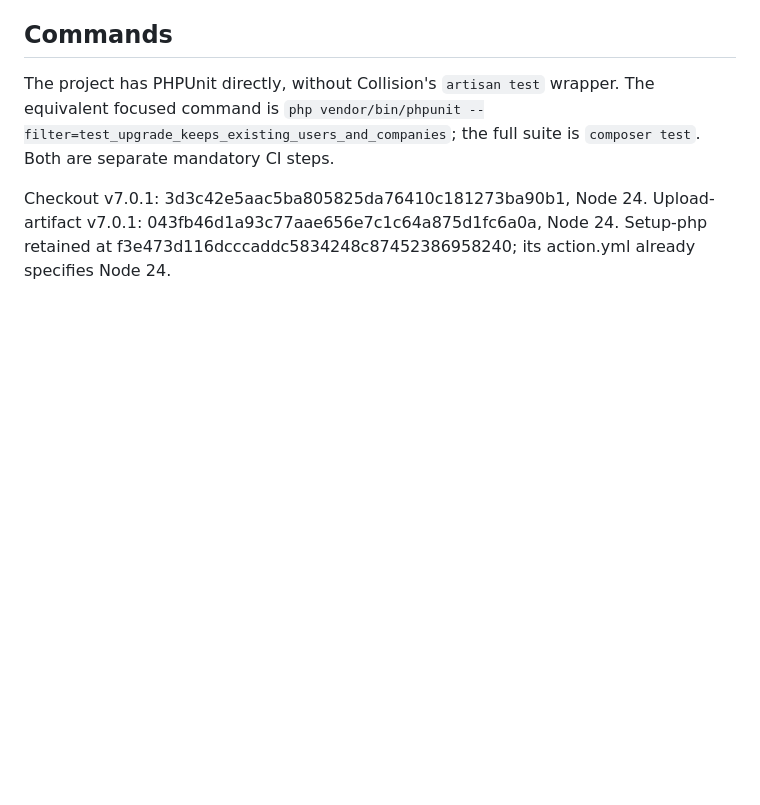
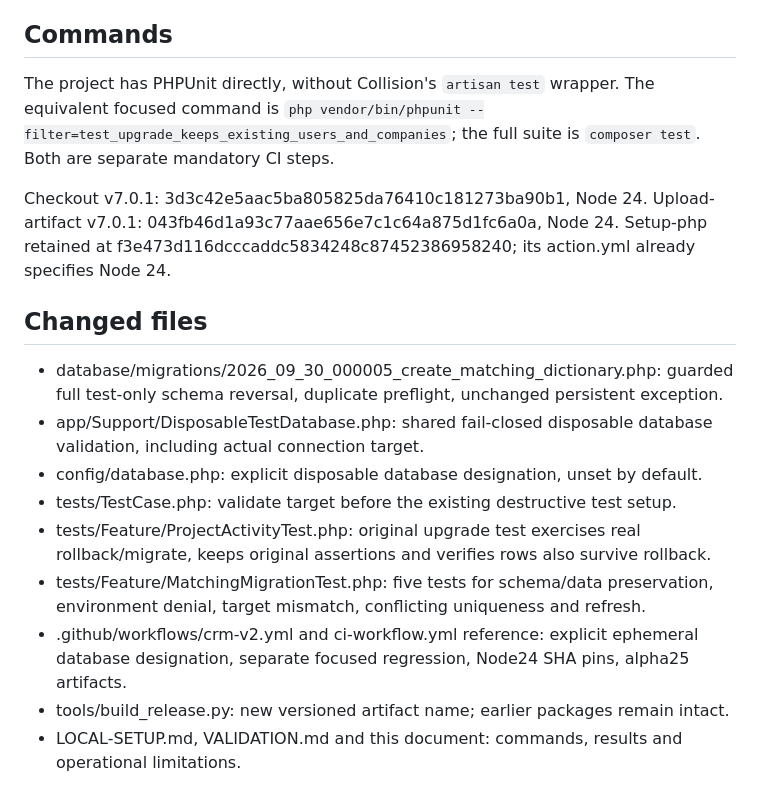
Before and after one commit to NiateksHouse/niateks-crm, a Markdown page: crm-v2/MIGRATION-SAFETY.md, the part around the change. Drawn GitHub-style; blank space fills up the shorter version.

Commit message:
Record passing MySQL rollback regression and operational safety limits [skip ci]

```diff
--- a/crm-v2/MIGRATION-SAFETY.md
+++ b/crm-v2/MIGRATION-SAFETY.md
@@ -42,3 +42,14 @@ The project has PHPUnit directly, without Collision's `artisan test` wrapper. Th
 Checkout v7.0.1: 3d3c42e5aac5ba805825da76410c181273ba90b1, Node 24.
 Upload-artifact v7.0.1: 043fb46d1a93c77aae656e7c1c64a875d1fc6a0a, Node 24.
 Setup-php retained at f3e473d116dcccaddc5834248c87452386958240; its action.yml already specifies Node 24.
+
+## Changed files
+- database/migrations/2026_09_30_000005_create_matching_dictionary.php: guarded full test-only schema reversal, duplicate preflight, unchanged persistent exception.
+- app/Support/DisposableTestDatabase.php: shared fail-closed disposable database validation, including actual connection target.
+- config/database.php: explicit disposable database designation, unset by default.
+- tests/TestCase.php: validate target before the existing destructive test setup.
+- tests/Feature/ProjectActivityTest.php: original upgrade test exercises real rollback/migrate, keeps original assertions and verifies rows also survive rollback.
+- tests/Feature/MatchingMigrationTest.php: five tests for schema/data preservation, environment denial, target mismatch, conflicting uniqueness and refresh.
+- .github/workflows/crm-v2.yml and ci-workflow.yml reference: explicit ephemeral database designation, separate focused regression, Node24 SHA pins, alpha25 artifacts.
+- tools/build_release.py: new versioned artifact name; earlier packages remain intact.
+- LOCAL-SETUP.md, VALIDATION.md and this document: commands, results and operational limitations.
```
Also changed, not shown: crm-v2/LOCAL-SETUP.md (added, +17 -0 lines), crm-v2/VALIDATION.md (+29 -16 lines).
